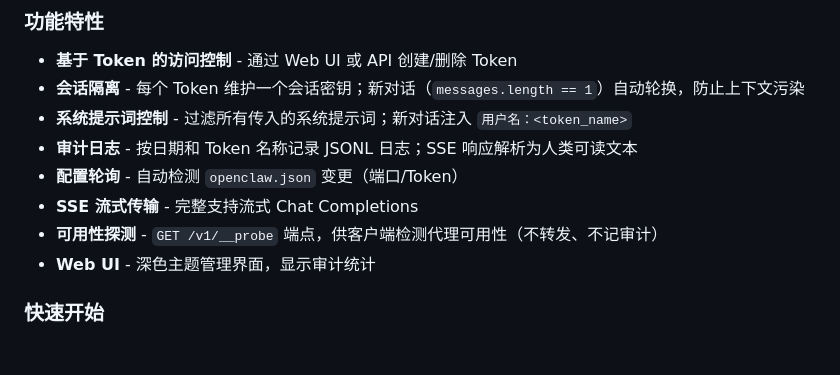
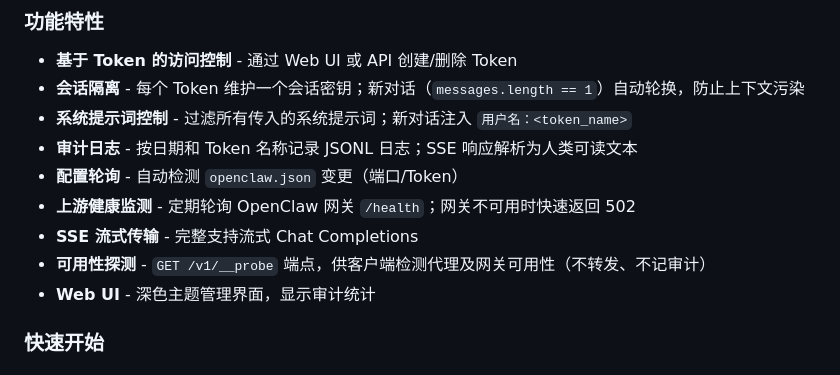
Before and after one commit to ffexis/fnos-openclaw-reverse-proxy, a Markdown page: README.md, the part around one of its changes. Rendered like a GitHub page.

```diff
--- a/README.md
+++ b/README.md
@@ -197,8 +198,9 @@ OpenClaw 的网关在某些 NAS 系统（如飞牛OS）上被锁定为 loopback
 - **系统提示词控制** - 过滤所有传入的系统提示词；新对话注入 `用户名：<token_name>`
 - **审计日志** - 按日期和 Token 名称记录 JSONL 日志；SSE 响应解析为人类可读文本
 - **配置轮询** - 自动检测 `openclaw.json` 变更（端口/Token）
+- **上游健康监测** - 定期轮询 OpenClaw 网关 `/health`；网关不可用时快速返回 502
 - **SSE 流式传输** - 完整支持流式 Chat Completions
-- **可用性探测** - `GET /v1/__probe` 端点，供客户端检测代理可用性（不转发、不记审计）
+- **可用性探测** - `GET /v1/__probe` 端点，供客户端检测代理及网关可用性（不转发、不记审计）
 - **Web UI** - 深色主题管理界面，显示审计统计
 
 ### 快速开始
```
Also changed, not shown: other parts of README.md (+6 -5 lines).
